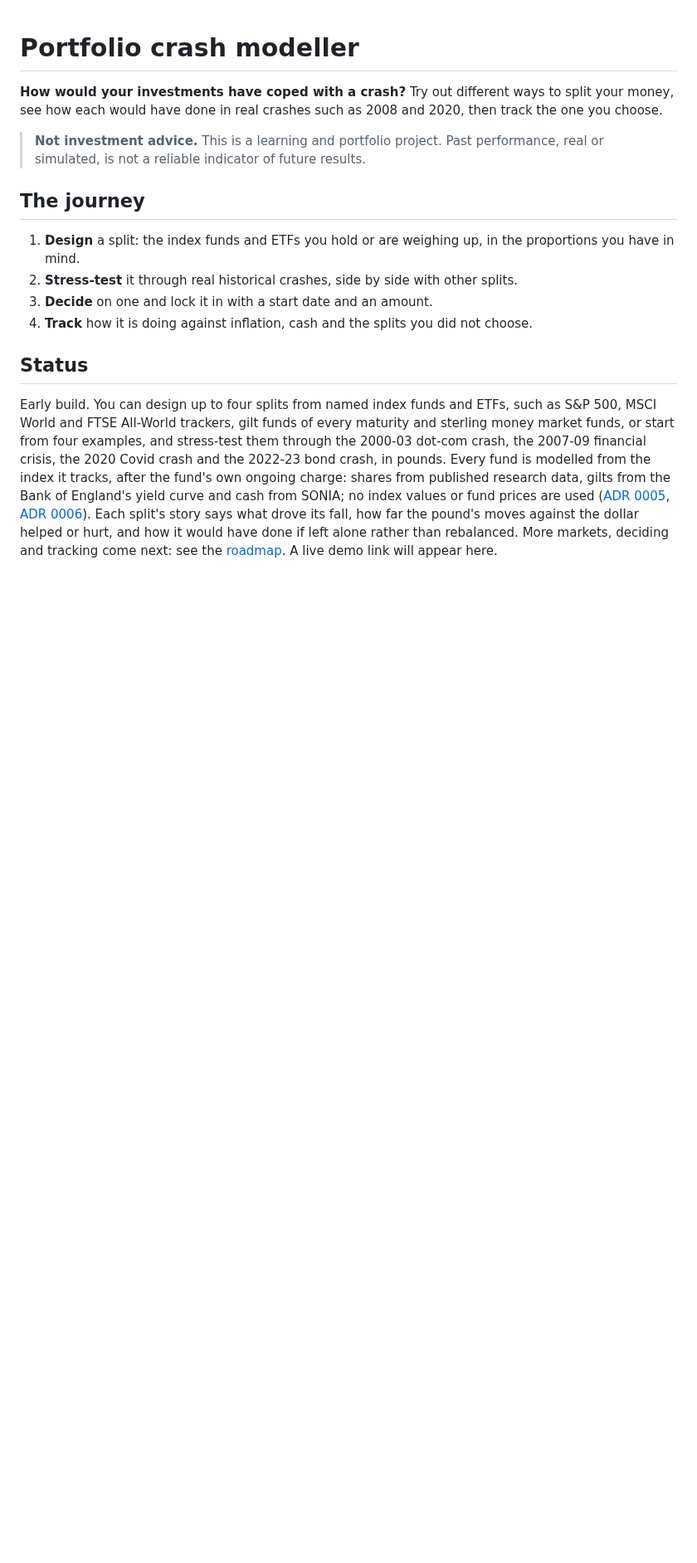
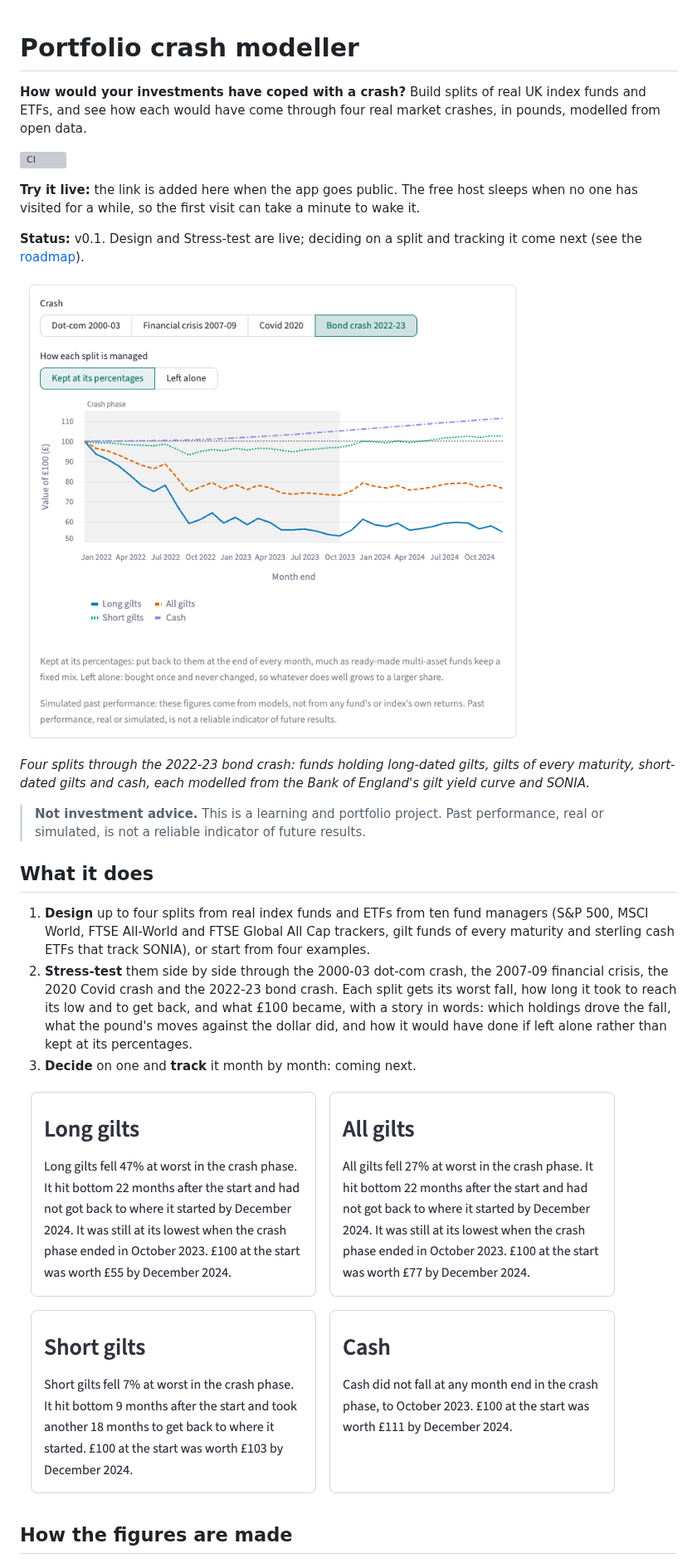
Before and after one commit to tomfirth-ai/portfolio-crash-modeller, a Markdown page: README.md, the part around one of its changes. Shown at 83% size. Drawn GitHub-style; pictures changed too: docs/img/stress-test-cards.png (added), docs/img/stress-test-chart.png (added); blank space fills up the shorter version; grey boxes are pictures that could not be loaded.

```diff
--- a/README.md
+++ b/README.md
@@ -1,31 +1,39 @@
 # Portfolio crash modeller
 
-**How would your investments have coped with a crash?** Try out different ways to split your
-money, see how each would have done in real crashes such as 2008 and 2020, then track the one you
-choose.
+**How would your investments have coped with a crash?** Build splits of real UK index funds and
+ETFs, and see how each would have come through four real market crashes, in pounds, modelled from
+open data.
+
+[![CI](https://github.com/tomfirth-ai/portfolio-crash-modeller/actions/workflows/ci.yml/badge.svg)](https://github.com/tomfirth-ai/portfolio-crash-modeller/actions/workflows/ci.yml)
+
+**Try it live:** the link is added here when the app goes public. The free host sleeps when no one
+has visited for a while, so the first visit can take a minute to wake it.
+
+**Status:** v0.1. Design and Stress-test are live; deciding on a split and tracking it come next
+(see the [roadmap](docs/roadmap.md)).
+
+![Four splits through the 2022-23 bond crash: long-dated gilts, all gilts, short-dated gilts and cash](docs/img/stress-test-chart.png)
+
+*Four splits through the 2022-23 bond crash: funds holding long-dated gilts, gilts of every
+maturity, short-dated gilts and cash, each modelled from the Bank of England's gilt yield curve and
+SONIA.*
 
 > **Not investment advice.** This is a learning and portfolio project. Past performance, real or
 > simulated, is not a reliable indicator of future results.
 
-## The journey
+## What it does
 
-1. **Design** a split: the index funds and ETFs you hold or are weighing up, in the proportions you
-   have in mind.
-2. **Stress-test** it through real historical crashes, side by side with other splits.
-3. **Decide** on one and lock it in with a start date and an amount.
-4. **Track** how it is doing against inflation, cash and the splits you did not choose.
+1. **Design** up to four splits from real index funds and ETFs from ten fund managers (S&P 500,
+   MSCI World, FTSE All-World and FTSE Global All Cap trackers, gilt funds of every maturity and
+   sterling cash ETFs that track SONIA), or start from four examples.
+2. **Stress-test** them side by side through the 2000-03 dot-com crash, the 2007-09 financial
+   crisis, the 2020 Covid crash and the 2022-23 bond crash. Each split gets its worst fall, how long
+   it took to reach its low and to get back, and what £100 became, with a story in words: which
+   holdings drove the fall, what the pound's moves against the dollar did, and how it would have
+   done if left alone rather than kept at its percentages.
+3. **Decide** on one and **track** it month by month: coming next.
 
-## Status
+![The story of each split in words: how far it fell, when it hit bottom and what £100 became](docs/img/stress-test-cards.png)
 
-Early build. You can design up to four splits from named index funds and ETFs, such as S&P 500,
-MSCI World and FTSE All-World trackers, gilt funds of every maturity and sterling money market
-funds, or start from four examples, and stress-test them through the 2000-03 dot-com crash, the
-2007-09 financial crisis, the 2020 Covid crash and the 2022-23 bond crash, in pounds. Every fund
-is modelled from the index it tracks, after the fund's own ongoing charge: shares from published
-research data, gilts from the Bank of England's yield curve and cash from SONIA; no index values
-or fund prices are used ([ADR 0005](docs/decisions/0005-real-funds-modelled.md),
-[ADR 0006](docs/decisions/0006-gilts-and-sonia.md)). Each split's story says what drove its fall,
-how far the pound's moves against the dollar helped or hurt, and how it would have done if left
-alone rather than rebalanced. More markets, deciding and tracking come next: see the
-[roadmap](docs/roadmap.md). A live demo link will appear here.
+## How the figures are made
 
```
Also changed, not shown: other parts of README.md (+70 -16 lines), docs/privacy.md (added, +32 -0 lines).
